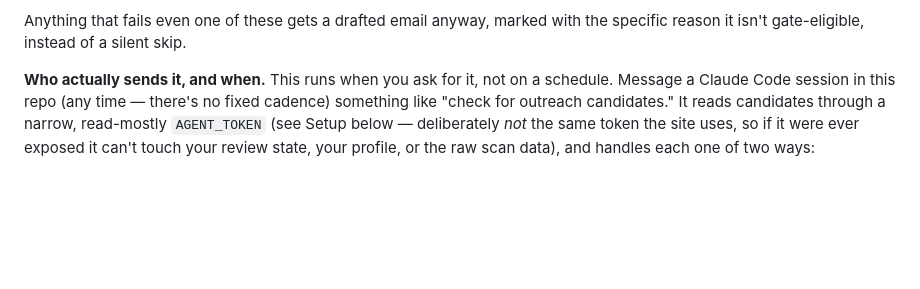
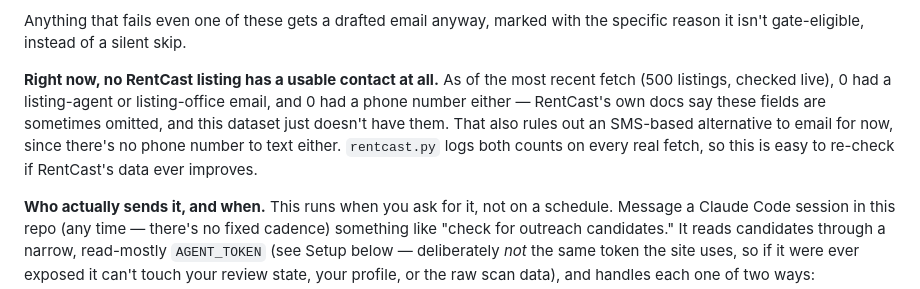
Before and after one commit to RunbotRobot/rental-finder, a Markdown page: README.md, the part around the change. GitHub-like rendering; blank space fills up the shorter version.

```diff
--- a/README.md
+++ b/README.md
@@ -173,6 +173,15 @@ personally writes and sends the email for each one. A listing is marked
 
 Anything that fails even one of these gets a drafted email anyway, marked
 with the specific reason it isn't gate-eligible, instead of a silent skip.
+
+**Right now, no RentCast listing has a usable contact at all.** As of the
+most recent fetch (500 listings, checked live), 0 had a listing-agent or
+listing-office email, and 0 had a phone number either — RentCast's own
+docs say these fields are sometimes omitted, and this dataset just
+doesn't have them. That also rules out an SMS-based alternative to email
+for now, since there's no phone number to text either. `rentcast.py` logs
+both counts on every real fetch, so this is easy to re-check if RentCast's
+data ever improves.
 
 **Who actually sends it, and when.** This runs when you ask for it, not on
 a schedule. Message a Claude Code session in this repo (any time — there's
```
Also changed, not shown: CLAUDE.md (+15 -0 lines).
